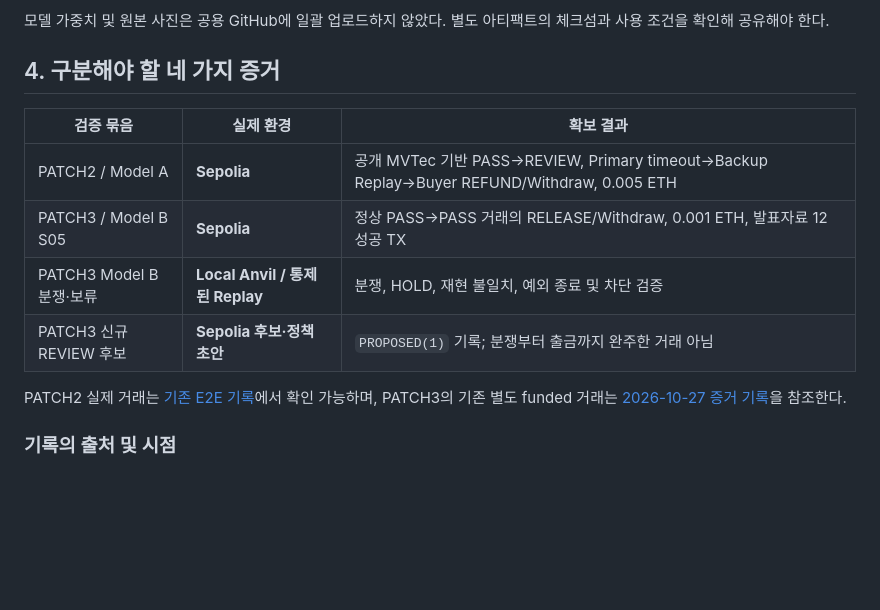
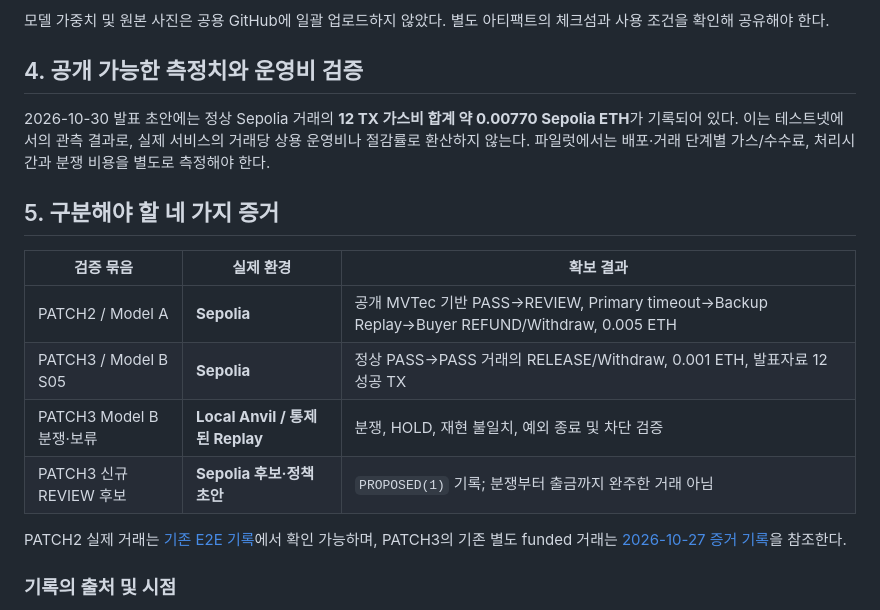
Before and after one commit to CHANGJAEHYUN-engineering/InspectEscrow, a Markdown page: docs/PATCH3_SEPOLIA_AND_MODEL_B_20261031_KO.md, the part around one of its changes. Rendered like a GitHub page; blank space fills up the shorter version.

Commit message:
docs: distinguish historical design, physical scenario and actual deployed evidence

```diff
--- a/docs/PATCH3_SEPOLIA_AND_MODEL_B_20261031_KO.md
+++ b/docs/PATCH3_SEPOLIA_AND_MODEL_B_20261031_KO.md
@@ -38,7 +38,11 @@
 
 모델 가중치 및 원본 사진은 공용 GitHub에 일괄 업로드하지 않았다. 별도 아티팩트의 체크섬과 사용 조건을 확인해 공유해야 한다.
 
-## 4. 구분해야 할 네 가지 증거
+## 4. 공개 가능한 측정치와 운영비 검증
+
+2026-10-30 발표 초안에는 정상 Sepolia 거래의 **12 TX 가스비 합계 약 0.00770 Sepolia ETH**가 기록되어 있다. 이는 테스트넷에서의 관측 결과로, 실제 서비스의 거래당 상용 운영비나 절감률로 환산하지 않는다. 파일럿에서는 배포·거래 단계별 가스/수수료, 처리시간과 분쟁 비용을 별도로 측정해야 한다.
+
+## 5. 구분해야 할 네 가지 증거
 
 | 검증 묶음 | 실제 환경 | 확보 결과 |
 |---|---|---|
```
Also changed, not shown: other parts of docs/PATCH3_SEPOLIA_AND_MODEL_B_20261031_KO.md (+1 -1 lines).
